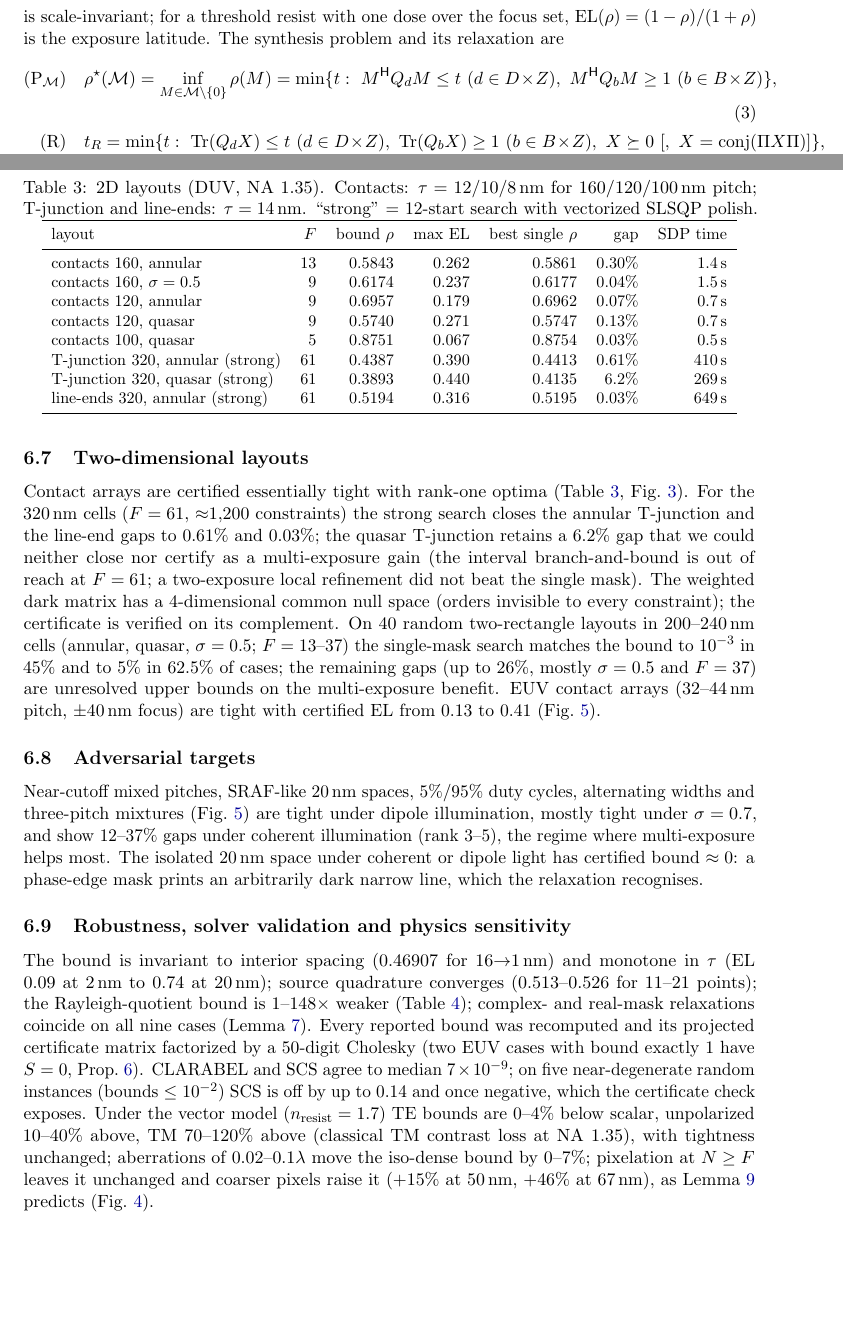
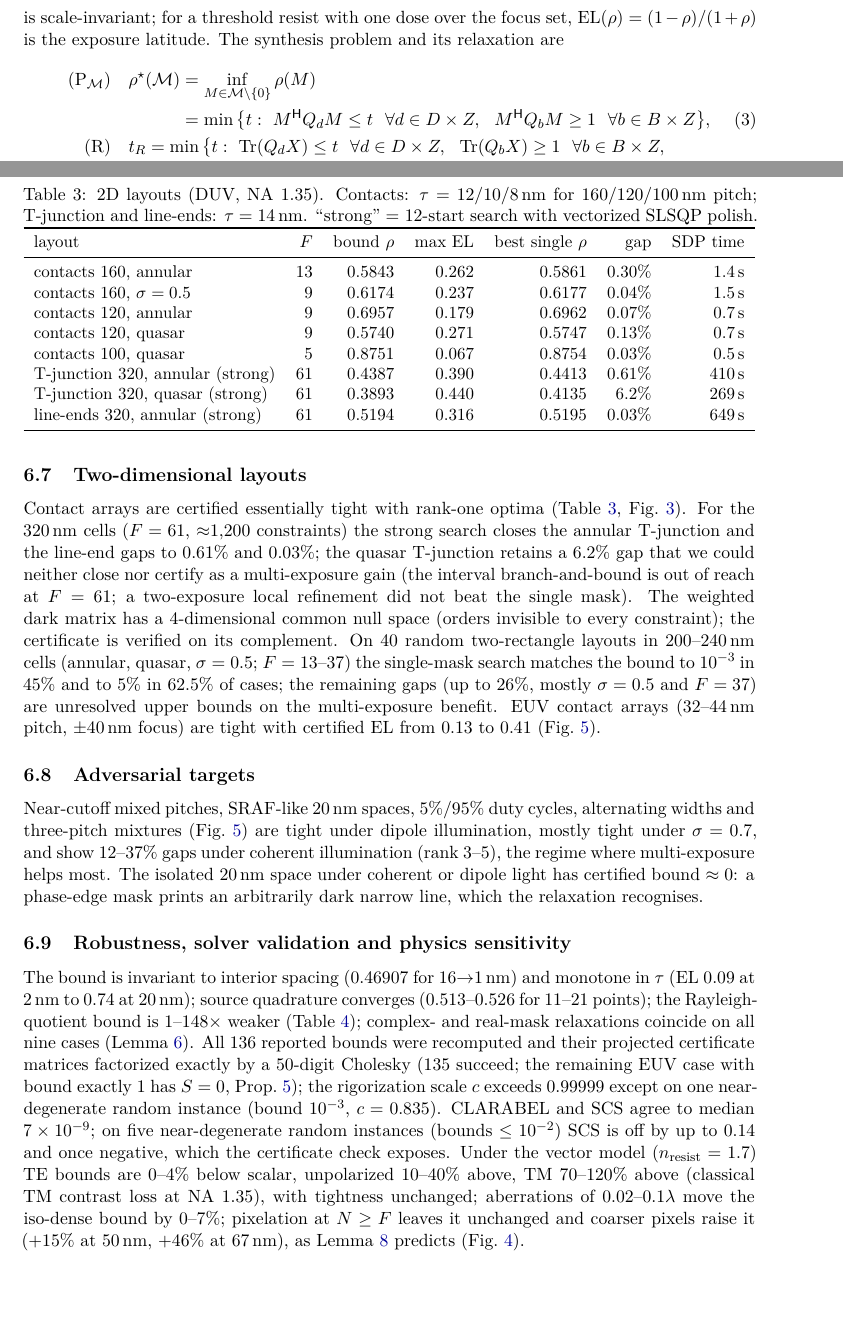
Before and after one commit to oleksiizadorozhnyi/Fable-Research, a LaTeX paper (paper/main.tex): two parts of pages 3 and 7 of 12, joined at a grey line, cut so that both start at the same text. Compiled offline with pdfLaTeX.

Commit message:
Compiled LaTeX manuscript (12 pp.), verification v3 statistics, layout fixes
Co-Authored-By: Claude Fable 5.1 <noreply@anthropic.com>
Claude-Session: https://claude.ai/code/session_013PTByAKYPg9y6TF4MuGJPW

```diff
--- a/paper/main.tex
+++ b/paper/main.tex
@@ -1,12 +1,13 @@
 \documentclass[11pt,a4paper]{article}
 \usepackage[margin=1in]{geometry}
 \usepackage{amsmath,amssymb,amsthm,bm}
-\usepackage{graphicx,booktabs,siunitx,microtype,hyperref,xcolor}
+\usepackage{lmodern}\usepackage[T1]{fontenc}\usepackage{graphicx,booktabs,hyperref,xcolor}\usepackage[expansion=false]{microtype}
+\newcommand{\SI}[2]{\ensuremath{#1\,\mathrm{#2}}}\newcommand{\SIrange}[3]{\ensuremath{#1\text{--}#2\,\mathrm{#3}}}
 \usepackage[numbers,sort&compress]{natbib}
 \hypersetup{colorlinks=true,linkcolor=blue!60!black,citecolor=blue!60!black,urlcolor=blue!60!black}
 \graphicspath{{../results/figs/}}
 \newtheorem{theorem}{Theorem}\newtheorem{lemma}[theorem]{Lemma}\newtheorem{proposition}[theorem]{Proposition}
-\newtheorem{corollary}[theorem]{Corollary}\theoremstyle{remark}\newtheorem{remark}[theorem]{Remark}
+\newtheorem{corollary}[theorem]{Corollary}\theoremstyle{remark}\newtheorem*{remark}{Remark}
 \newcommand{\R}{\mathbb{R}}\newcommand{\C}{\mathbb{C}}\newcommand{\PSD}{\succeq 0}
 \DeclareMathOperator{\Tr}{Tr}\DeclareMathOperator{\rank}{rank}\DeclareMathOperator{\conj}{conj}
 \newcommand{\I}{I}\newcommand{\rhostar}{\rho^{\star}}
@@ -15,6 +16,7 @@
 \author{Autonomous research system (Claude), with human oversight\thanks{Code, data and the full verification record are available in the accompanying repository (\texttt{code/}, \texttt{results/}, \texttt{notes/}). Every number in this manuscript is produced by \texttt{code/run\_all\_par.sh} from scratch.}}
 \date{October 12, 2026 --- manuscript v2 (internally verified; not peer reviewed)}
 
+\sloppy
 \begin{document}\maketitle
 
 \begin{abstract}
@@ -49,9 +51,10 @@ A target is specified by finite sample sets $B$ (bright) and $D$ (dark) placed a
 \end{equation}
 is scale-invariant; for a threshold resist with one dose over the focus set, $\mathrm{EL}(\rho)=(1-\rho)/(1+\rho)$ is the exposure latitude. The synthesis problem and its relaxation are
 \begin{align}
-(\mathrm P_{\mathcal M})\quad & \rhostar(\mathcal M)=\inf_{M\in\mathcal M\setminus\{0\}}\rho(M)
- = \min\{t:\ M^{\mathsf H}Q_dM\le t\ (d\in D\!\times\! Z),\ M^{\mathsf H}Q_bM\ge1\ (b\in B\!\times\! Z)\},\\
-(\mathrm R)\quad & t_R=\min\{t:\ \Tr(Q_dX)\le t\ (d\in D\!\times\! Z),\ \Tr(Q_bX)\ge1\ (b\in B\!\times\! Z),\ X\PSD\ [,\ X=\conj(\Pi X\Pi)]\},\label{eq:R}
+(\mathrm P_{\mathcal M})\quad & \rhostar(\mathcal M)=\inf_{M\in\mathcal M\setminus\{0\}}\rho(M)\nonumber\\
+ &\hphantom{\rhostar(\mathcal M)}= \min\big\{t:\ M^{\mathsf H}Q_dM\le t\ \ \forall d\in D\times Z,\ \ M^{\mathsf H}Q_bM\ge1\ \ \forall b\in B\times Z\big\},\\
+(\mathrm R)\quad & t_R=\min\big\{t:\ \Tr(Q_dX)\le t\ \ \forall d\in D\times Z,\ \ \Tr(Q_bX)\ge1\ \ \forall b\in B\times Z,\nonumber\\
+ &\hphantom{t_R=\min\big\{t:\ }X\PSD\ \ [\,X=\conj(\Pi X\Pi)\,]\big\},\label{eq:R}
 \end{align}
 where $\Pi$ is the order-flip permutation and the bracketed constraint selects real masks.
 
@@ -156,7 +159,7 @@ For the iso-dense target the per-source-point relaxation equals the coherent bou
 
 \subsection{Two-dimensional layouts}
 \begin{table}[t]\centering\small\caption{2D layouts (DUV, NA 1.35). Contacts: $\tau=12/10/8$\,nm for 160/120/100\,nm pitch; T-junction and line-ends: $\tau=\SI{14}{nm}$. ``strong'' = 12-start search with vectorized SLSQP polish.}\label{tab:2d}
-\begin{tabular}{lrrrrrr}\toprule
+\resizebox{\linewidth}{!}{\begin{tabular}{lrrrrrr}\toprule
 layout & $F$ & bound $\rho$ & max EL & best single $\rho$ & gap & SDP time\\\midrule
 contacts 160, annular & 13 & 0.5843 & 0.262 & 0.5861 & 0.30\% & \SI{1.4}{s}\\
 contacts 160, $\sigma=0.5$ & 9 & 0.6174 & 0.237 & 0.6177 & 0.04\% & \SI{1.5}{s}\\
@@ -166,14 +169,14 @@ contacts 100, quasar & 5 & 0.8751 & 0.067 & 0.8754 & 0.03\% & \SI{0.5}{s}\\
 T-junction 320, annular (strong) & 61 & 0.4387 & 0.390 & 0.4413 & 0.61\% & \SI{410}{s}\\
 T-junction 320, quasar (strong) & 61 & 0.3893 & 0.440 & 0.4135 & 6.2\% & \SI{269}{s}\\
 line-ends 320, annular (strong) & 61 & 0.5194 & 0.316 & 0.5195 & 0.03\% & \SI{649}{s}\\
-\bottomrule\end{tabular}\end{table}
+\bottomrule\end{tabular}}\end{table}
 Contact arrays are certified essentially tight with rank-one optima (Table~\ref{tab:2d}, Fig.~\ref{fig:2d}). For the \SI{320}{nm} cells ($F=61$, $\approx$1,200 constraints) the strong search closes the annular T-junction and the line-end gaps to $0.61\%$ and $0.03\%$; the quasar T-junction retains a 6.2\% gap that we could neither close nor certify as a multi-exposure gain (the interval branch-and-bound is out of reach at $F=61$; a two-exposure local refinement did not beat the single mask). The weighted dark matrix has a 4-dimensional common null space (orders invisible to every constraint); the certificate is verified on its complement. On 40 random two-rectangle layouts in 200--\SI{240}{nm} cells (annular, quasar, $\sigma=0.5$; $F=13$--37) the single-mask search matches the bound to $10^{-3}$ in 45\% and to 5\% in 62.5\% of cases; the remaining gaps (up to 26\%, mostly $\sigma=0.5$ and $F=37$) are unresolved upper bounds on the multi-exposure benefit. EUV contact arrays (32--\SI{44}{nm} pitch, $\pm\SI{40}{nm}$ focus) are tight with certified EL from 0.13 to 0.41 (Fig.~\ref{fig:dataset}).
 
 \subsection{Adversarial targets}
 Near-cutoff mixed pitches, SRAF-like \SI{20}{nm} spaces, 5\%/95\% duty cycles, alternating widths and three-pitch mixtures (Fig.~\ref{fig:dataset}) are tight under dipole illumination, mostly tight under $\sigma=0.7$, and show 12--37\% gaps under coherent illumination (rank 3--5), the regime where multi-exposure helps most. The isolated \SI{20}{nm} space under coherent or dipole light has certified bound $\approx0$: a phase-edge mask prints an arbitrarily dark narrow line, which the relaxation recognises.
 
 \subsection{Robustness, solver validation and physics sensitivity}\label{sec:robust}
-The bound is invariant to interior spacing (0.46907 for 16$\to$\SI{1}{nm}) and monotone in $\tau$ (EL 0.09 at \SI{2}{nm} to 0.74 at \SI{20}{nm}); source quadrature converges (0.513--0.526 for 11--21 points); the Rayleigh-quotient bound is 1--148$\times$ weaker (Table~\ref{tab:rayleigh}); complex- and real-mask relaxations coincide on all nine cases (Lemma~\ref{lem:complex}). Every reported bound was recomputed and its projected certificate matrix factorized by a 50-digit Cholesky (two EUV cases with bound exactly 1 have $S=0$, Prop.~\ref{prop:cutoff}). CLARABEL and SCS agree to median $7\times10^{-9}$; on five near-degenerate random instances (bounds $\le10^{-2}$) SCS is off by up to 0.14 and once negative, which the certificate check exposes. Under the vector model ($n_{\rm resist}=1.7$) TE bounds are 0--4\% below scalar, unpolarized 10--40\% above, TM 70--120\% above (classical TM contrast loss at NA 1.35), with tightness unchanged; aberrations of 0.02--0.1$\lambda$ move the iso-dense bound by 0--7\%; pixelation at $N\ge F$ leaves it unchanged and coarser pixels raise it (+15\% at \SI{50}{nm}, +46\% at \SI{67}{nm}), as Lemma~\ref{lem:pixel} predicts (Fig.~\ref{fig:bnb}).
+The bound is invariant to interior spacing (0.46907 for 16$\to$\SI{1}{nm}) and monotone in $\tau$ (EL 0.09 at \SI{2}{nm} to 0.74 at \SI{20}{nm}); source quadrature converges (0.513--0.526 for 11--21 points); the Rayleigh-quotient bound is 1--148$\times$ weaker (Table~\ref{tab:rayleigh}); complex- and real-mask relaxations coincide on all nine cases (Lemma~\ref{lem:complex}). All 136 reported bounds were recomputed and their projected certificate matrices factorized exactly by a 50-digit Cholesky (135 succeed; the remaining EUV case with bound exactly 1 has $S=0$, Prop.~\ref{prop:cutoff}); the rigorization scale $c$ exceeds 0.99999 except on one near-degenerate random instance (bound $10^{-3}$, $c=0.835$). CLARABEL and SCS agree to median $7\times10^{-9}$; on five near-degenerate random instances (bounds $\le10^{-2}$) SCS is off by up to 0.14 and once negative, which the certificate check exposes. Under the vector model ($n_{\rm resist}=1.7$) TE bounds are 0--4\% below scalar, unpolarized 10--40\% above, TM 70--120\% above (classical TM contrast loss at NA 1.35), with tightness unchanged; aberrations of 0.02--0.1$\lambda$ move the iso-dense bound by 0--7\%; pixelation at $N\ge F$ leaves it unchanged and coarser pixels raise it (+15\% at \SI{50}{nm}, +46\% at \SI{67}{nm}), as Lemma~\ref{lem:pixel} predicts (Fig.~\ref{fig:bnb}).
 \begin{table}[t]\centering\small\caption{SDP bound versus the generalized-eigenvalue (Rayleigh-quotient) bound and the complex-mask relaxation.}\label{tab:rayleigh}
 \begin{tabular}{llrrrr}\toprule case & source & $F$ & SDP (real) & Rayleigh & SDP (complex)\\\midrule
 iso-dense & coherent & 9 & 0.3625 & 0.0668 & 0.3625\\ iso-dense & $\sigma=0.7$ & 15 & 0.4691 & 0.1387 & 0.4691\\ iso-dense & dipole & 15 & 0.4313 & 0.0823 & 0.4313\\
```
Also changed, not shown: notes/PAPER_v2.md (+3 -2 lines), paper/main.pdf (added), paper/main.tex (10 more changed lines), 2 other files.
